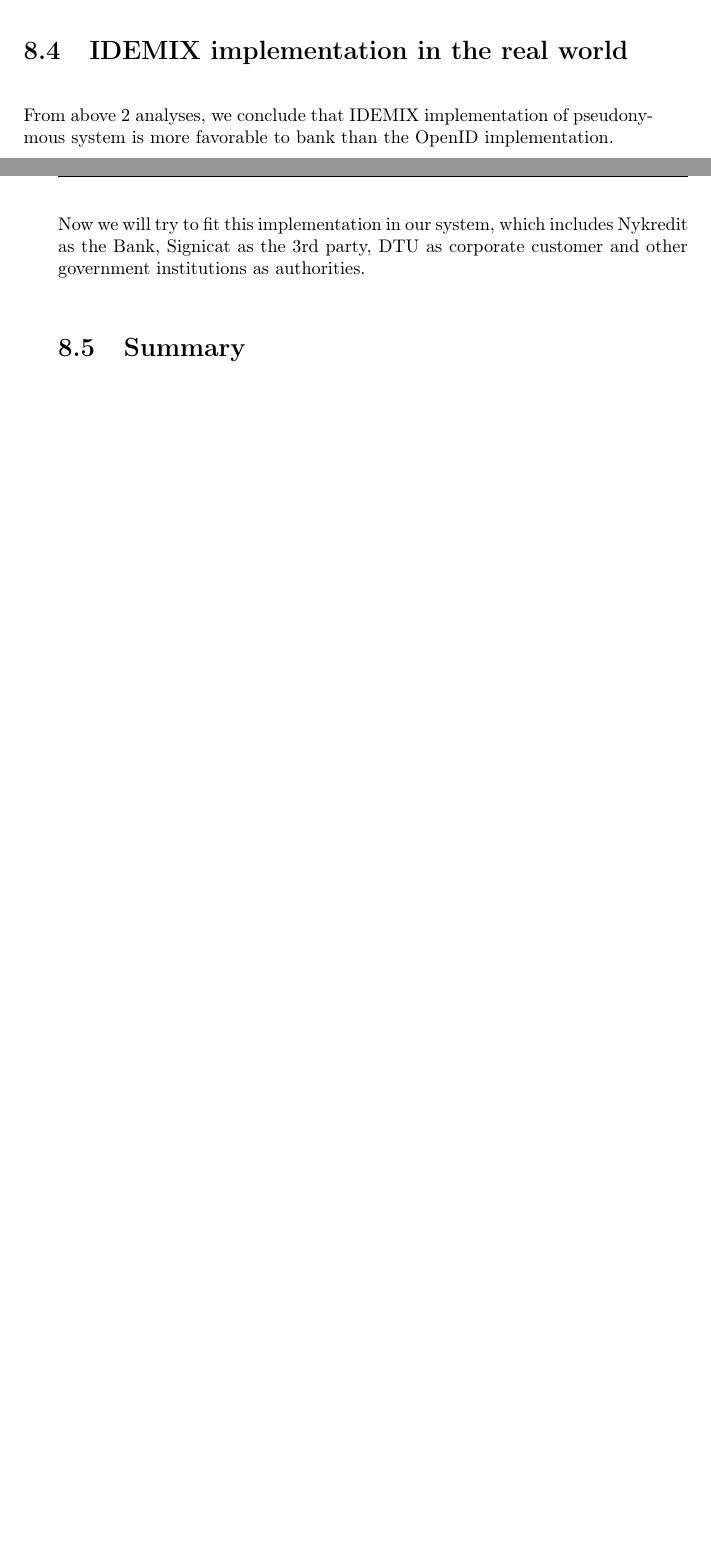
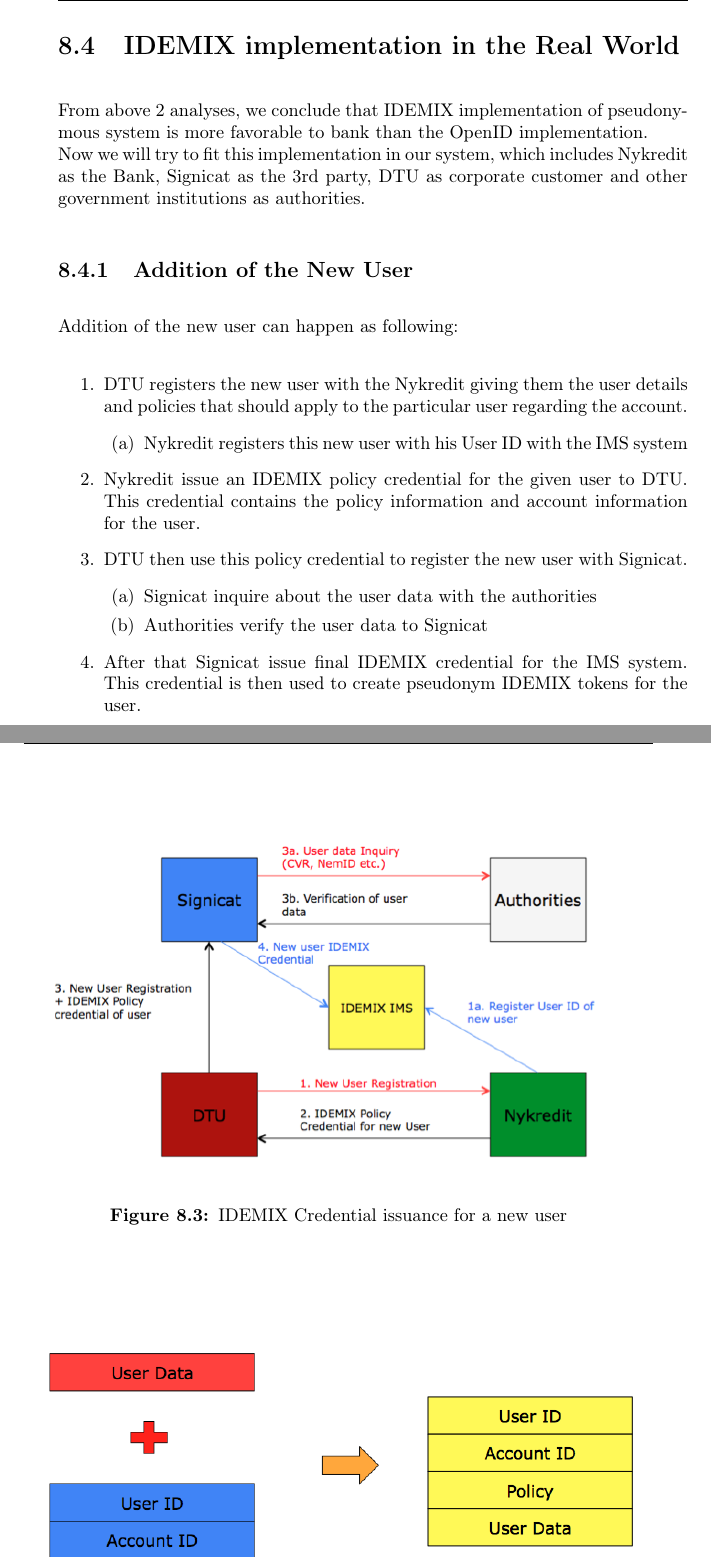
Before and after one commit to cloudbansal/Thesis, a LaTeX thesis (Thesis.tex, which reads Chapter8.tex): two parts of pages 62 and 63 of 69 before the commit and two parts of pages 63 and 64 of 71 after it, joined at a grey line, cut so that both start at the same text, the shorter picture padded with empty space. Compiled offline with pdfLaTeX.

Commit message:
Almost down until last chapter

```diff
--- a/Chapter8.tex
+++ b/Chapter8.tex
@@ -24,8 +25,29 @@
 	\label{fig:IDEMIX}
 \end{figure}
 With the use of IDEMIX IMS we add a pseudonymous layer in the system. This provides us the necessary privacy. In order to do so, IDEMIX IMS just need to store the IDEMIX credential of the user.
+\\
 \\The provider doesn’t need to store any mapping database on his side. It is easier for bank to implement, as bank really doesn’t have to trust the IDEMIX IMS to store sensitive data.
+\\
 \\In case there is a discrepancy, the authorities need to go only to the bank to get the transaction data as well as the mapping data from the IDEMIX tokens.
-\section {IDEMIX implementation in the real world}
+\section {IDEMIX implementation in the Real World}
 From above 2 analyses, we conclude that IDEMIX implementation of pseudonymous system is more favorable to bank than the OpenID implementation.
 \\Now we will try to fit this implementation in our system, which includes Nykredit as the Bank, Signicat as the 3rd party, DTU as corporate customer and other government institutions as authorities.
+\subsection{Addition of the New User}
+Addition of the new user can happen as following:
+\begin{enumerate}
+	\item DTU registers the new user with the Nykredit giving them the user details and policies that should apply to the particular user regarding the account.
+	\begin{enumerate}
+		\item Nykredit registers this new user with his User ID with the IMS system
+	\end{enumerate}
+	\item Nykredit issue an IDEMIX policy credential for the given user to DTU. This credential contains the policy information and account information for the user.
+	\item DTU then use this policy credential to register the new user with Signicat.
+	\begin{enumerate}
+		\item Signicat inquire about the user data with the authorities
+		\item Authorities verify the user data to Signicat
+	\end{enumerate}
+	\item After that Signicat issue final IDEMIX credential for the IMS system. This credential is then used to create pseudonym IDEMIX tokens for the user.
+\end{enumerate}
+\begin{figure}[h]
+	\centering
+	\includegraphics[width=\textwidth]{figures/Real}
+	\caption{IDEMIX Credential issuance for a new user}
```
Also changed, not shown: Chapter1.tex (+3 -1 lines), Chapter3.tex (+22 -0 lines), Chapter4.tex (+6 -0 lines), Chapter5.tex (+5 -0 lines), Thesis.pdf, figures/Final.png (added), Chapter8.tex (35 more changed lines).
